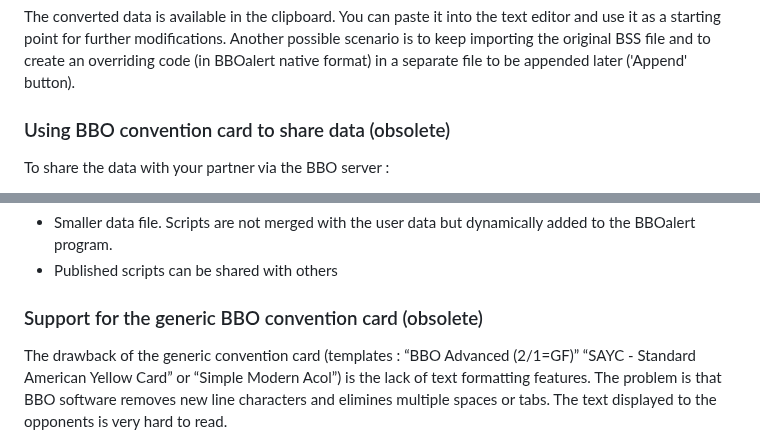
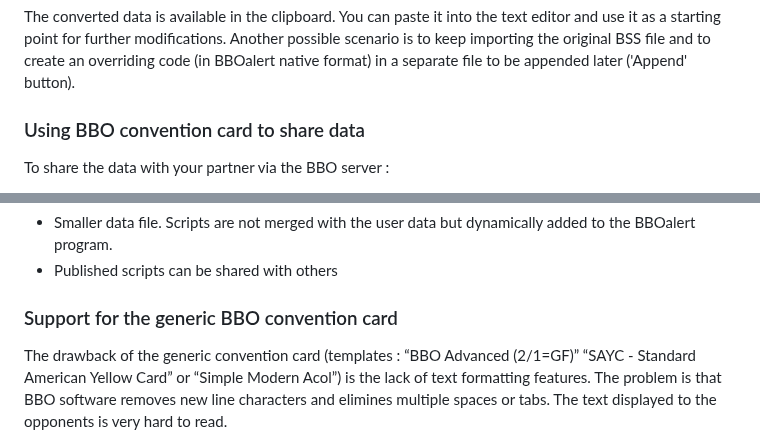
Before and after one commit to stanmaz/BBOalert, a Markdown page: README.md, 2 parts joined by grey strips. Drawn GitHub-style.

```diff
--- a/README.md
+++ b/README.md
@@ -707,7 +707,7 @@ BBOalert converts BSS data internally to the BBOalert native format. Vulnerabili
 
 The converted data is available in the clipboard. You can paste it into the text editor and use it as a starting point for further modifications. Another possible scenario is to keep importing the original BSS file and to create an overriding code (in BBOalert native format) in a separate file to be appended later ('Append' button).
 
-### Using BBO convention card to share data (obsolete)
+### Using BBO convention card to share data
 
 To share the data with your partner via the BBO server :
 
@@ -855,7 +855,7 @@ Storing scripts on the web has two advantages :
 - Smaller data file. Scripts are not merged with the user data but dynamically added to the BBOalert program.
 - Published scripts can be shared with others
 
-### Support for the generic BBO convention card (obsolete)
+### Support for the generic BBO convention card
 
 The drawback of the generic convention card (templates : “BBO Advanced (2/1=GF)” “SAYC - Standard American Yellow Card” or “Simple Modern Acol”) is the lack of text formatting features. The problem is that BBO software removes new line characters and elimines multiple spaces or tabs. The text displayed to the opponents is very hard to read.
 
```
